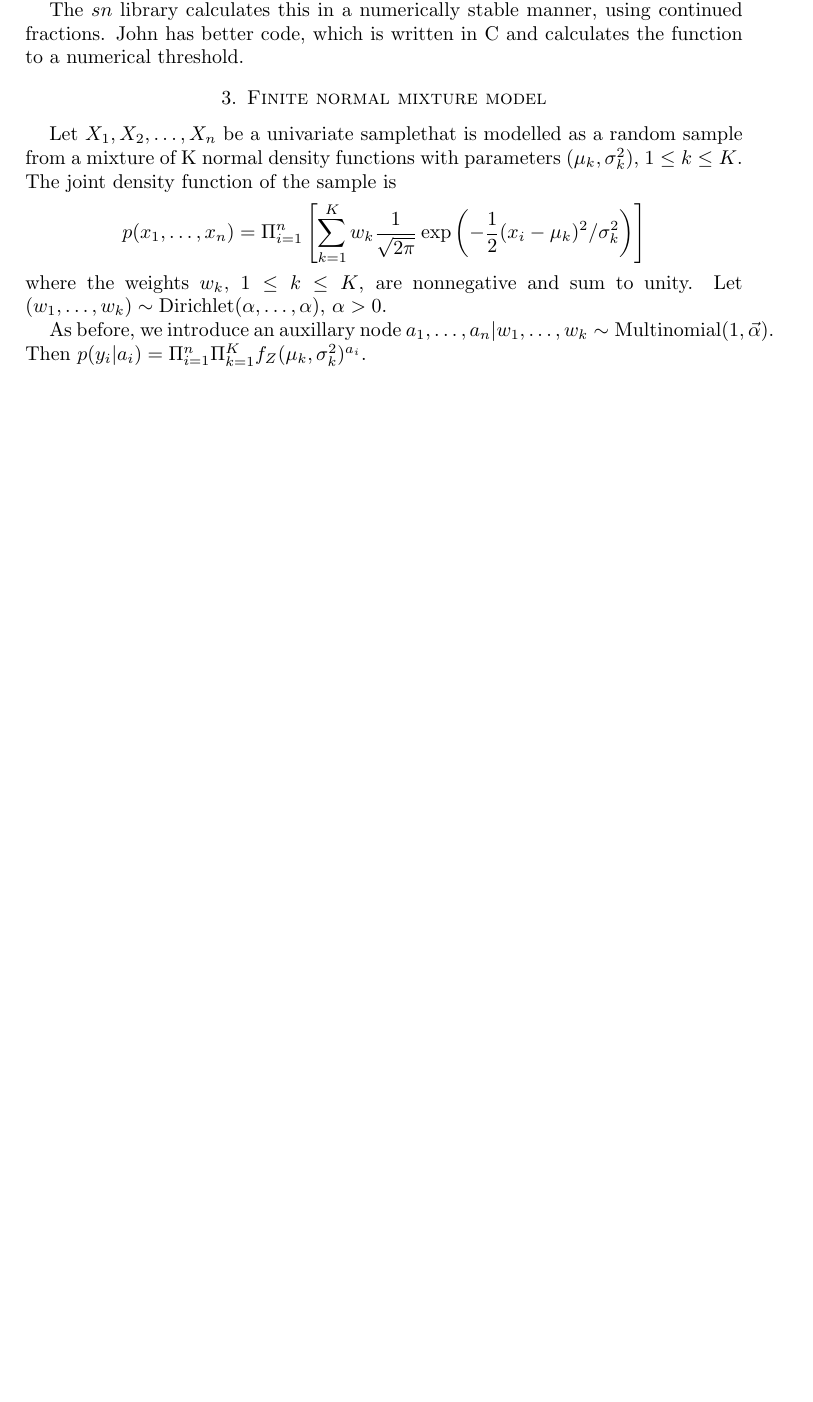
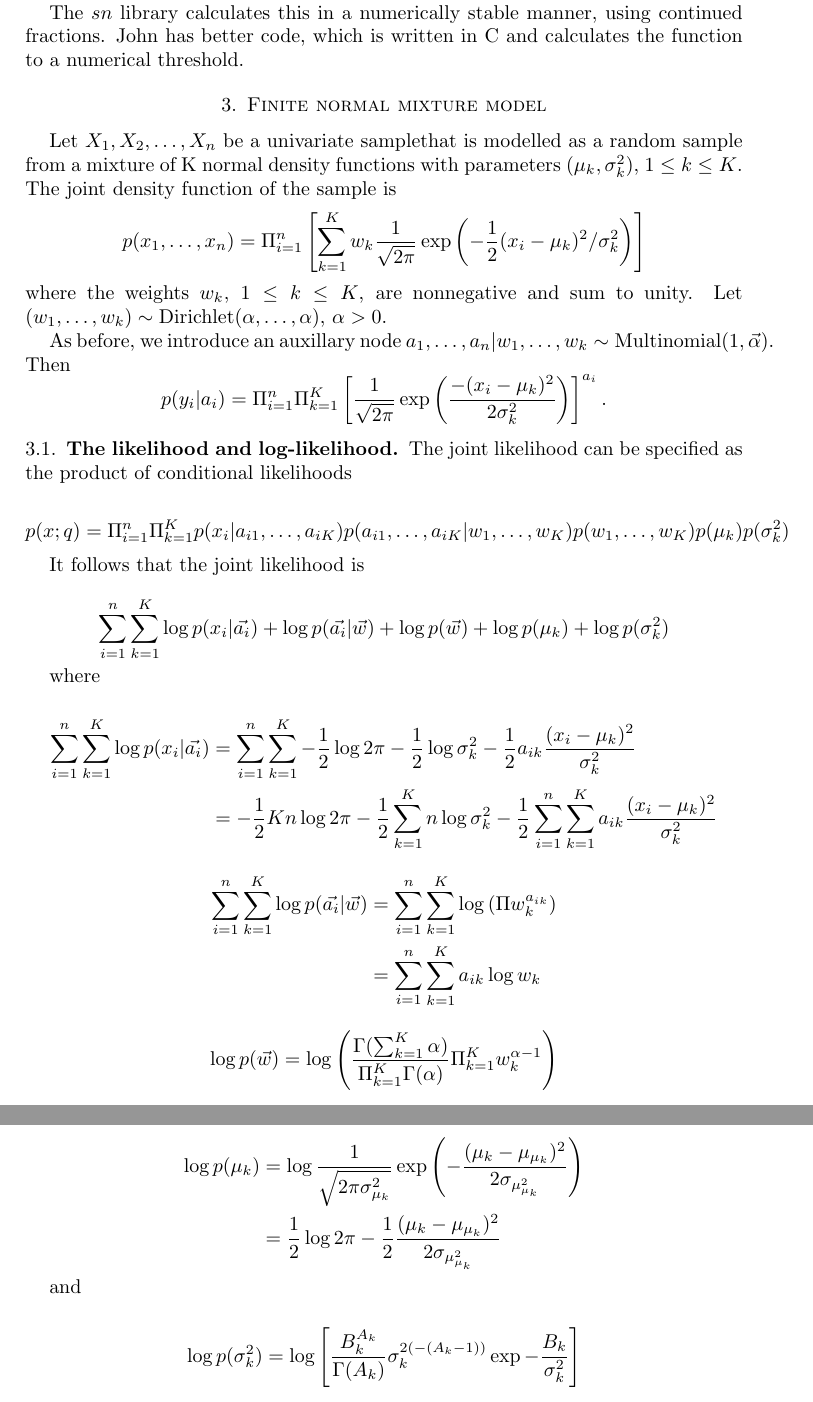
Before and after one commit to certifiedwaif/phd, a LaTeX paper (summary_variational_inference.tex): part of page 4 of 4 before the commit and two parts of pages 4 and 5 of 5 after it, the two joined at a grey line, cut so that both start at the same text, the shorter picture padded with empty space. Compiled offline with pdfLaTeX.

Commit message:
Added log likelihood for the finite Gaussian mixture

```diff
--- a/summary_variational_inference.tex
+++ b/summary_variational_inference.tex
@@ -1,5 +1,6 @@
 \documentclass{amsart}
 \newcommand{\Bernoulli}[1]{\text{Bernoulli} \left( #1 \right)}
+\newcommand{\half}{\frac{1}{2}}
 \usepackage{amsmath}
 \usepackage{amssymb}
 \begin{document}
@@ -246,6 +247,47 @@ $(w_1, \ldots, w_k) \sim \text{Dirichlet($\alpha, \ldots, \alpha$)}$, $\alpha >
 
 As before, we introduce an auxillary node
 $a_1, \ldots, a_n|w_1, \ldots, w_k \sim \text{Multinomial}(1, \vec{\alpha})$. Then
-$p(y_i|a_i) = \Pi_{i=1}^n \Pi_{k=1}^K f_Z(\mu_k, \sigma_{k}^2)^{a_i}$.
+\[
+p(y_i|a_i) = \Pi_{i=1}^n \Pi_{k=1}^K \left [ \frac{1}{\sqrt{2 \pi}} \exp{ \left ( \frac{-(x_i - \mu_k)^2}{2 \sigma_k^2} \right )} \right ] ^{a_i}.
+\]
 
+\subsection{The likelihood and log-likelihood}
+The joint likelihood can be specified as the product of conditional likelihoods
+
+\[
+p(x;q) = \Pi_{i=1}^n \Pi_{k=1}^K p(x_i|a_{i1}, \ldots, a_{iK}) p(a_{i1}, \ldots, a_{iK} | w_1, \ldots, w_K) p(w_1, \ldots, w_K) p(\mu_k) p(\sigma_k^2)
+\]
+
+It follows that the joint likelihood is
+
+\[
+\sum_{i=1}^n \sum_{k=1}^K \log{p(x_i|\vec{a_i})} + \log{p(\vec{a_i}|\vec{w})} + \log{p(\vec{w})} + \log{p(\mu_k)} + \log{p(\sigma_k^2)}
+\]
+
+where
+
+\begin{align*}
+\sum_{i=1}^n \sum_{k=1}^K \log{p(x_i|\vec{a_i})} &= \sum_{i=1}^n \sum_{k=1}^K - \half \log{2 \pi} - \half \log{\sigma_k^2} - \half a_{ik} \frac{(x_i - \mu_k)^2}{\sigma_k^2} \\
+&= - \half Kn \log{2 \pi} - \half \sum_{k=1}^K n \log{\sigma_k^2} - \half \sum_{i=1}^n \sum_{k=1}^K a_{ik} \frac{(x_i - \mu_k)^2}{\sigma_k^2}
+\end{align*}
+
+\begin{align*}
+\sum_{i=1}^n \sum_{k=1}^K \log{p(\vec{a_i}|\vec{w})} &= \sum_{i=1}^n \sum_{k=1}^K \log{(\Pi w_k^{a_{ik}})} \\
+&= \sum_{i=1}^n \sum_{k=1}^K a_{ik} \log{w_k}
+\end{align*}
+
+\begin{align*}
+\log{p(\vec{w})} = \log{\left( \frac{\Gamma(\sum_{k=1}^K \alpha)}{\Pi_{k=1}^K \Gamma(\alpha)} \Pi_{k=1}^K w_k^{\alpha-1} \right)}
+\end{align*}
+
+\begin{align*}
+\log{p(\mu_k)} &= \log{ \frac{1}{\sqrt{2 \pi \sigma_{\mu_k}^2}} \exp{\left( -\frac{(\mu_k - \mu_{\mu_k})^2}{2 \sigma_{\mu_{\mu_k}^2}} \right)}} \\
+&= \half \log{2 \pi} - \half \frac{(\mu_k - \mu_{\mu_k})^2}{2 \sigma_{\mu_{\mu_k}^2}}
+\end{align*}
+
+and
+
+\begin{align*}
+\log{p(\sigma_k^2)} &= \log{\left [ \frac{B_k^{A_k}}{\Gamma(A_k)} \sigma_k^{2 (-(A_k - 1))} \exp{-\frac{B_k}{\sigma_k^2}} \right ]}
+\end{align*}
 \end{document}
```
